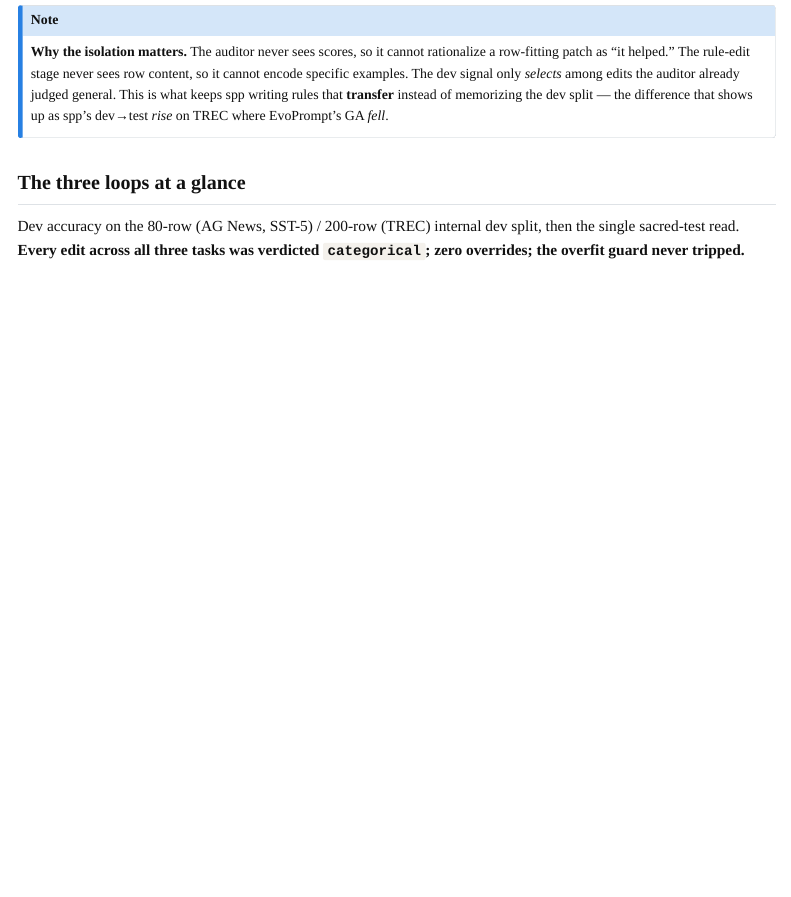
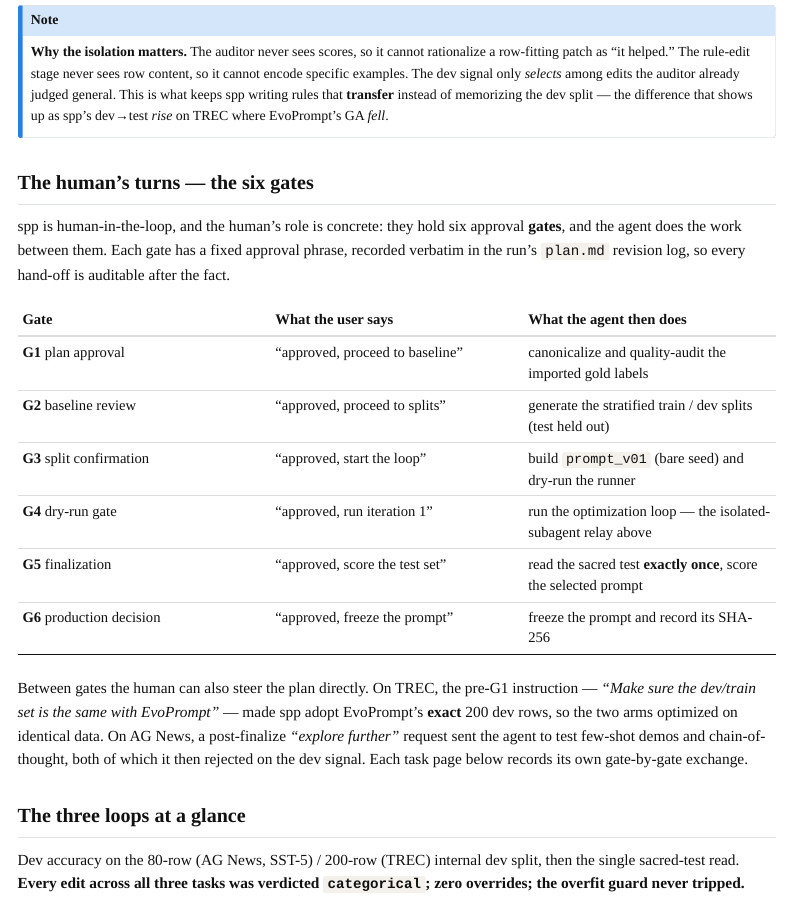
Before and after one commit to JayLBean/spp-benchmark, a Quarto document (site/loop-logs/index.qmd): the page in a window 1100 px wide, from 750 px down. Rendered offline with R 4.5, knitr and Pandoc in place of Quarto, with nearby package versions; menus at the side of the page are left out.

Commit message:
docs(site): record the human-agent interaction in the loop logs
Add a "what the user said / what the agent did" layer to the Loop logs,
reconstructed verbatim from each run's plan.md gate log (§9 approval
phrases + §11 revision log):

- Overview gains "The human's turns — the six gates": the G1–G6 approval
  phrases and the agent action each one releases, plus how the user steers
  the plan between gates.
- Each task page gains "The interaction, gate by gate": a per-gate table
  of the user's exact approval phrase and the agent's response, including
  the task-specific instructions — TREC's "make the dev/train set the same
  as EvoPrompt" and the mid-loop harness recalibration, AG News's
  post-finalize few-shot/CoT exploration (both rejected on dev).

Co-Authored-By: Claude Opus 4.8 (1M context) <noreply@anthropic.com>

```diff
--- a/site/loop-logs/ag_news.qmd
+++ b/site/loop-logs/ag_news.qmd
@@ -13,6 +13,21 @@
 search found nothing better than the seed itself. So the loop's job was narrow: find the *one*
 categorical rule the seed was missing, add it, and stop before fitting noise. It did exactly that
 in four iterations.
+
+## The interaction, gate by gate
+
+The run as a human-agent exchange — the user's approval phrases (verbatim from `plan.md`) and what
+the agent did in response.
+
+| Step | What the user said | What the agent did |
+|---|---|---|
+| G1 | "approved, proceed to baseline" | canonicalized the baseline and audited the imported gold → verdict **ready**, exactly class-balanced (250 / 250 / 250 / 250) |
+| G2 | "approved, proceed to splits" | generated stratified splits: train 80 / dev 80 (20 per class), verified 0 baseline↔test overlap |
+| G3 | "approved, start the loop" | built `prompt_v01` (bare seed + output directive only); dry-run on 3 rows passed 3/3 |
+| G4 | "approved, run iteration 1" | ran 4 iterations (see trajectory below); EARLY_STOP, selected `prompt_v03` |
+| — | *"explore further"* (post-loop R&D) | tested 4 few-shot demos → dev 0.8625 (regressed); chain-of-thought at reasoning=medium → dev 0.925 but ~5× output cost, breaks the 0-shot apples-to-apples — **both rejected**, v03 unchanged |
+| G5 | "approved, score the test set" | one-time sacred read (1,000 rows) → **test 0.876**, 0 parse failures |
+| G6 | "approved, freeze the prompt" | froze `prompt_v03` → `PROMPT_FROZEN_v01.md` (SHA-256 `9b7a1fd9…baf96`, byte-verified) |
 
 ## Dev trajectory
 
--- a/site/loop-logs/index.qmd
+++ b/site/loop-logs/index.qmd
@@ -44,6 +44,28 @@
 difference that shows up as spp's dev→test *rise* on TREC where EvoPrompt's GA *fell*.
 :::
 
+## The human's turns — the six gates
+
+spp is human-in-the-loop, and the human's role is concrete: they hold six approval **gates**, and
+the agent does the work between them. Each gate has a fixed approval phrase, recorded verbatim in
+the run's `plan.md` revision log, so every hand-off is auditable after the fact.
+
+| Gate | What the user says | What the agent then does |
+|---|---|---|
+| **G1** plan approval | "approved, proceed to baseline" | canonicalize and quality-audit the imported gold labels |
+| **G2** baseline review | "approved, proceed to splits" | generate the stratified train / dev splits (test held out) |
+| **G3** split confirmation | "approved, start the loop" | build `prompt_v01` (bare seed) and dry-run the runner |
+| **G4** dry-run gate | "approved, run iteration 1" | run the optimization loop — the isolated-subagent relay above |
+| **G5** finalization | "approved, score the test set" | read the sacred test **exactly once**, score the selected prompt |
+| **G6** production decision | "approved, freeze the prompt" | freeze the prompt and record its SHA-256 |
+
+Between gates the human can also steer the plan directly. On TREC, the pre-G1 instruction —
+*"Make sure the dev/train set is the same with EvoPrompt"* — made spp adopt EvoPrompt's **exact**
+200 dev rows, so the two arms optimized on identical data. On AG News, a post-finalize
+*"explore further"* request sent the agent to test few-shot demos and chain-of-thought, both of
+which it then rejected on the dev signal. Each task page below records its own gate-by-gate
+exchange.
+
 ## The three loops at a glance
 
 Dev accuracy on the 80-row (AG News, SST-5) / 200-row (TREC) internal dev split, then the single
--- a/site/loop-logs/sst5.qmd
+++ b/site/loop-logs/sst5.qmd
@@ -13,6 +13,21 @@
 great**. The hard part is not topic but *degree* — where one rung ends and the next begins. The
 loop's edits were all degree-calibration rules on those boundaries, and it climbed from a weak
 0.4625 seed to 0.6000 dev over five iterations before one over-correction told it to stop.
+
+## The interaction, gate by gate
+
+The run as a human-agent exchange — the user's approval phrases (verbatim from `plan.md`) and what
+the agent did in response.
+
+| Step | What the user said | What the agent did |
+|---|---|---|
+| — | *(pre-G1 plan revision)* | dev 100→80 to match EvoPrompt's dev split size; train 80, both stratified-proportional |
+| G1 | "approved, proceed to baseline" | canonicalized the baseline and audited the imported gold → verdict **ready** |
+| G2 | "approved, proceed to splits" | generated stratified-proportional splits: train 80 / dev 80, test held out (1,000 rows) |
+| G3 | "approved, start the loop" | patched the runner for gpt-5 reasoning models; built `prompt_v01` (bare seed); dry-run passed 3/3 |
+| G4 | "approved, run iteration 1" | ran 5 iterations / 8 edits (see trajectory below); EARLY_STOP, selected `prompt_v04` |
+| G5 | "approved, score the test set" | one-time sacred read (1,000 rows) → **test 0.579**, 0 parse failures |
+| G6 | "approved, freeze the prompt" | froze `prompt_v04` → `PROMPT_FROZEN_v01.md` (SHA-256 `16873a41…7676c`) |
 
 ## Dev trajectory
 
--- a/site/loop-logs/trec.qmd
+++ b/site/loop-logs/trec.qmd
@@ -14,6 +14,21 @@
 whole benchmark: spp climbed from a 0.765 seed to 0.895 dev over four iterations, and then
 **generalized upward** to 0.924 on the sacred test — while EvoPrompt's genetic search overfit its
 dev set and fell *below* the seed it started from (dev 0.825 → test 0.804 < 0.828).
+
+## The interaction, gate by gate
+
+The run as a human-agent exchange — the user's approval phrases and instructions (verbatim from
+`plan.md`) and what the agent did in response.
+
+| Step | What the user said | What the agent did |
+|---|---|---|
+| — | *"Make sure the dev/train set is the same with EvoPrompt"* (pre-G1) | revised the plan: dev = EvoPrompt's **exact** 200 dev rows (by `row_id`, all 200 verified present, 0 label disagreements); train = 100 stratified from the disjoint remainder |
+| G1 | "approved, proceed to baseline" | canonicalized the baseline and audited the imported gold → verdict **ready** |
+| G2 | "approved, proceed to splits" | registered the EvoPrompt dev rows + the 100-row train split |
+| G3 | "approved, start the loop" | built `prompt_v01` (the exact bare seed, scored verbatim) |
+| G4 | "approved, run iteration 1" | first pass scored dev 0.72 on the plugin's chat harness — a **harness mismatch**; switched the loop scorer to EvoPrompt's exact wrapper, reset `v01` (then dev 0.765), counted the 303 pre-alignment calls honestly; ran 4 iterations / 14 edits; EARLY_STOP, selected `prompt_v05` |
+| G5 | "approved, score the test set" | one-time sacred read (500 rows) → **test 0.924**, 0 parse failures |
+| G6 | "approved, freeze the prompt" | froze `prompt_v05` → `PROMPT_FROZEN_v01.md` (SHA-256 `2f7b4854…638c`, verified identical) |
 
 ## Dev trajectory
 
```
